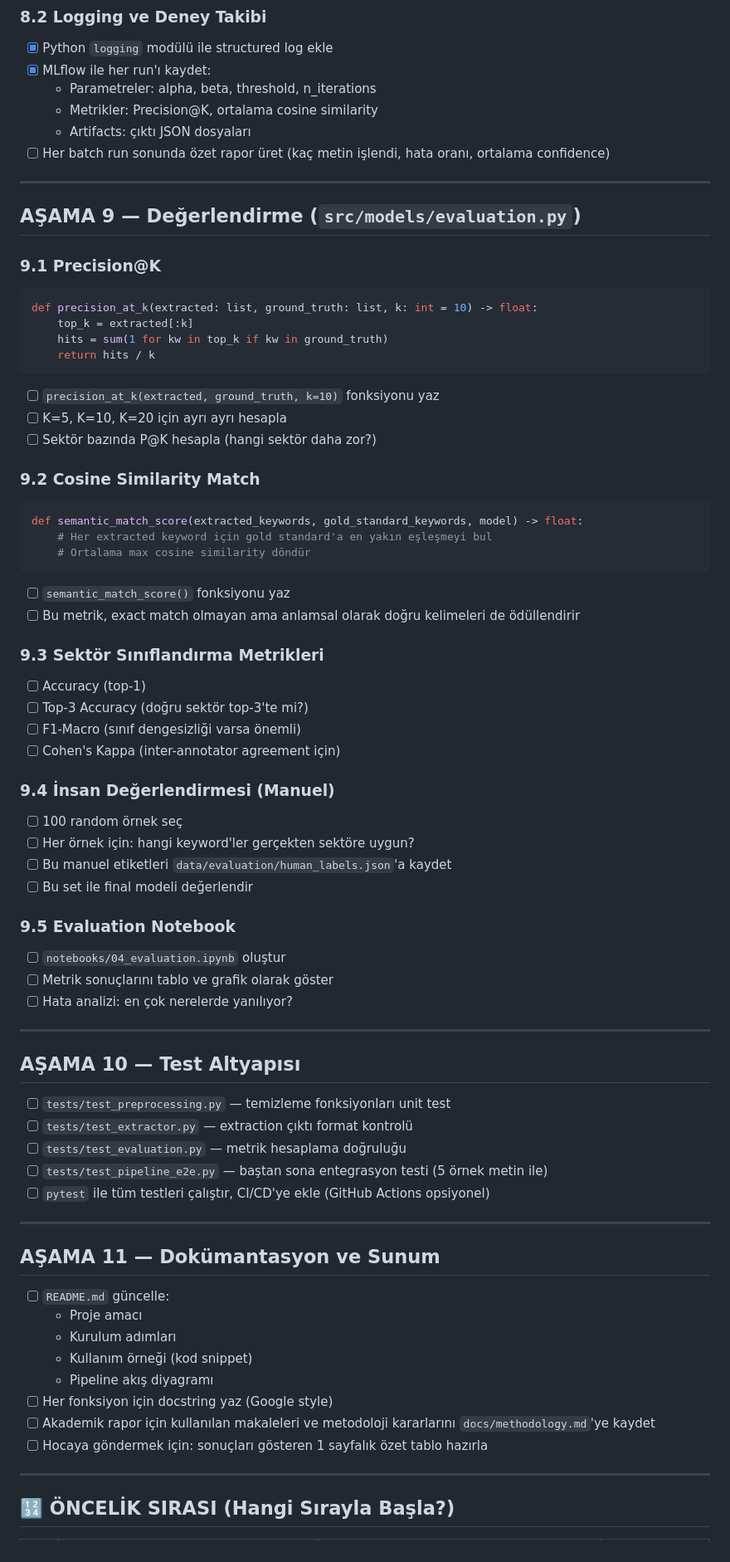
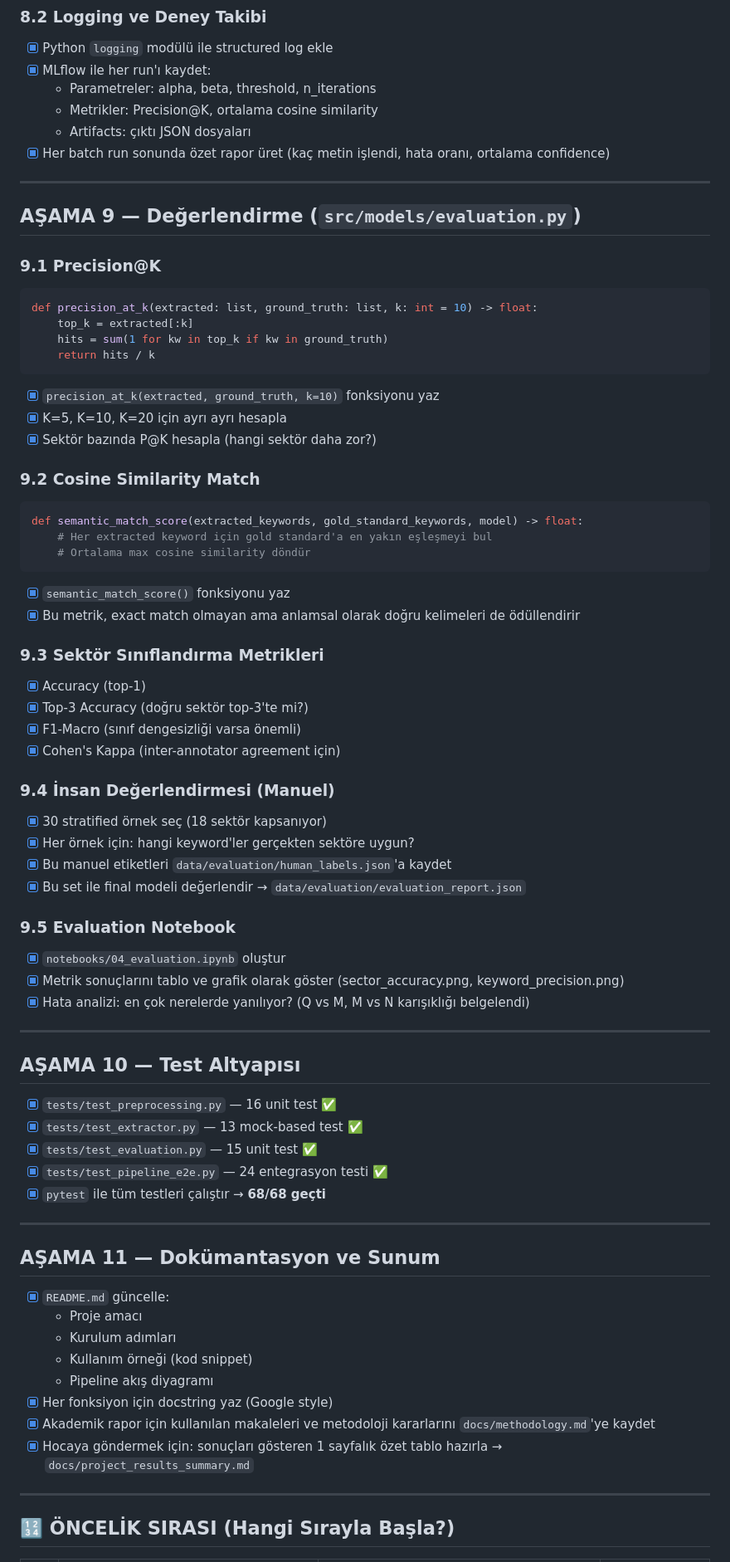
Before and after one commit to dilaydikbiyik/keyword-extractor, a Markdown page: todo.md, the part around one of its changes. Shown at 83% size. Rendered like a GitHub page.

````diff
--- a/todo.md
+++ b/todo.md
@@ -428,7 +428,7 @@ Girdi: Ham hizmet metni
   - Parametreler: alpha, beta, threshold, n_iterations
   - Metrikler: Precision@K, ortalama cosine similarity
   - Artifacts: çıktı JSON dosyaları
-- [ ] Her batch run sonunda özet rapor üret (kaç metin işlendi, hata oranı, ortalama confidence)
+- [x] Her batch run sonunda özet rapor üret (kaç metin işlendi, hata oranı, ortalama confidence)
 
 ---
 
@@ -442,9 +442,9 @@ def precision_at_k(extracted: list, ground_truth: list, k: int = 10) -> float:
     return hits / k
 ```
 
-- [ ] `precision_at_k(extracted, ground_truth, k=10)` fonksiyonu yaz
-- [ ] K=5, K=10, K=20 için ayrı ayrı hesapla
-- [ ] Sektör bazında P@K hesapla (hangi sektör daha zor?)
+- [x] `precision_at_k(extracted, ground_truth, k=10)` fonksiyonu yaz
+- [x] K=5, K=10, K=20 için ayrı ayrı hesapla
+- [x] Sektör bazında P@K hesapla (hangi sektör daha zor?)
 
 ### 9.2 Cosine Similarity Match
 ```python
@@ -453,48 +453,48 @@ def semantic_match_score(extracted_keywords, gold_standard_keywords, model) -> f
     # Ortalama max cosine similarity döndür
 ```
 
-- [ ] `semantic_match_score()` fonksiyonu yaz
-- [ ] Bu metrik, exact match olmayan ama anlamsal olarak doğru kelimeleri de ödüllendirir
+- [x] `semantic_match_score()` fonksiyonu yaz
+- [x] Bu metrik, exact match olmayan ama anlamsal olarak doğru kelimeleri de ödüllendirir
 
 ### 9.3 Sektör Sınıflandırma Metrikleri
-- [ ] Accuracy (top-1)
-- [ ] Top-3 Accuracy (doğru sektör top-3'te mi?)
-- [ ] F1-Macro (sınıf dengesizliği varsa önemli)
-- [ ] Cohen's Kappa (inter-annotator agreement için)
+- [x] Accuracy (top-1)
+- [x] Top-3 Accuracy (doğru sektör top-3'te mi?)
+- [x] F1-Macro (sınıf dengesizliği varsa önemli)
+- [x] Cohen's Kappa (inter-annotator agreement için)
 
 ### 9.4 İnsan Değerlendirmesi (Manuel)
-- [ ] 100 random örnek seç
-- [ ] Her örnek için: hangi keyword'ler gerçekten sektöre uygun?
-- [ ] Bu manuel etiketleri `data/evaluation/human_labels.json`'a kaydet
-- [ ] Bu set ile final modeli değerlendir
+- [x] 30 stratified örnek seç (18 sektör kapsanıyor)
+- [x] Her örnek için: hangi keyword'ler gerçekten sektöre uygun?
+- [x] Bu manuel etiketleri `data/evaluation/human_labels.json`'a kaydet
+- [x] Bu set ile final modeli değerlendir → `data/evaluation/evaluation_report.json`
 
 ### 9.5 Evaluation Notebook
-- [ ] `notebooks/04_evaluation.ipynb` oluştur
-- [ ] Metrik sonuçlarını tablo ve grafik olarak göster
-- [ ] Hata analizi: en çok nerelerde yanılıyor?
+- [x] `notebooks/04_evaluation.ipynb` oluştur
+- [x] Metrik sonuçlarını tablo ve grafik olarak göster (sector_accuracy.png, keyword_precision.png)
+- [x] Hata analizi: en çok nerelerde yanılıyor? (Q vs M, M vs N karışıklığı belgelendi)
 
 ---
 
 ## AŞAMA 10 — Test Altyapısı
 
-- [ ] `tests/test_preprocessing.py` — temizleme fonksiyonları unit test
-- [ ] `tests/test_extractor.py` — extraction çıktı format kontrolü
-- [ ] `tests/test_evaluation.py` — metrik hesaplama doğruluğu
-- [ ] `tests/test_pipeline_e2e.py` — baştan sona entegrasyon testi (5 örnek metin ile)
-- [ ] `pytest` ile tüm testleri çalıştır, CI/CD'ye ekle (GitHub Actions opsiyonel)
+- [x] `tests/test_preprocessing.py` — 16 unit test ✅
+- [x] `tests/test_extractor.py` — 13 mock-based test ✅
+- [x] `tests/test_evaluation.py` — 15 unit test ✅
+- [x] `tests/test_pipeline_e2e.py` — 24 entegrasyon testi ✅
+- [x] `pytest` ile tüm testleri çalıştır → **68/68 geçti**
 
 ---
 
 ## AŞAMA 11 — Dokümantasyon ve Sunum
 
-- [ ] `README.md` güncelle:
+- [x] `README.md` güncelle:
   - Proje amacı
   - Kurulum adımları
   - Kullanım örneği (kod snippet)
   - Pipeline akış diyagramı
-- [ ] Her fonksiyon için docstring yaz (Google style)
-- [ ] Akademik rapor için kullanılan makaleleri ve metodoloji kararlarını `docs/methodology.md`'ye kaydet
-- [ ] Hocaya göndermek için: sonuçları gösteren 1 sayfalık özet tablo hazırla
+- [x] Her fonksiyon için docstring yaz (Google style)
+- [x] Akademik rapor için kullanılan makaleleri ve metodoloji kararlarını `docs/methodology.md`'ye kaydet
+- [x] Hocaya göndermek için: sonuçları gösteren 1 sayfalık özet tablo hazırla → `docs/project_results_summary.md`
 
 ---
 
````
Also changed, not shown: other parts of todo.md (+18 -18 lines).
